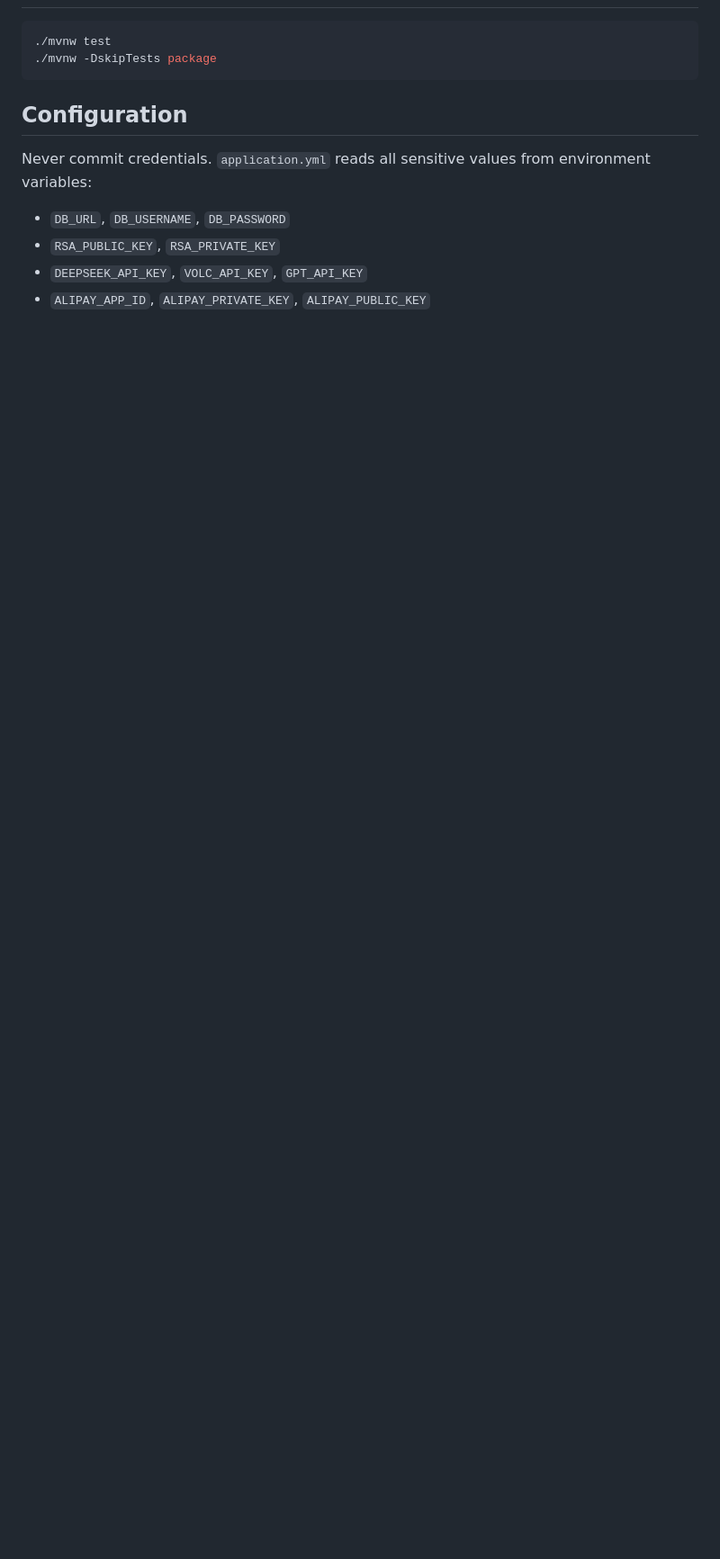
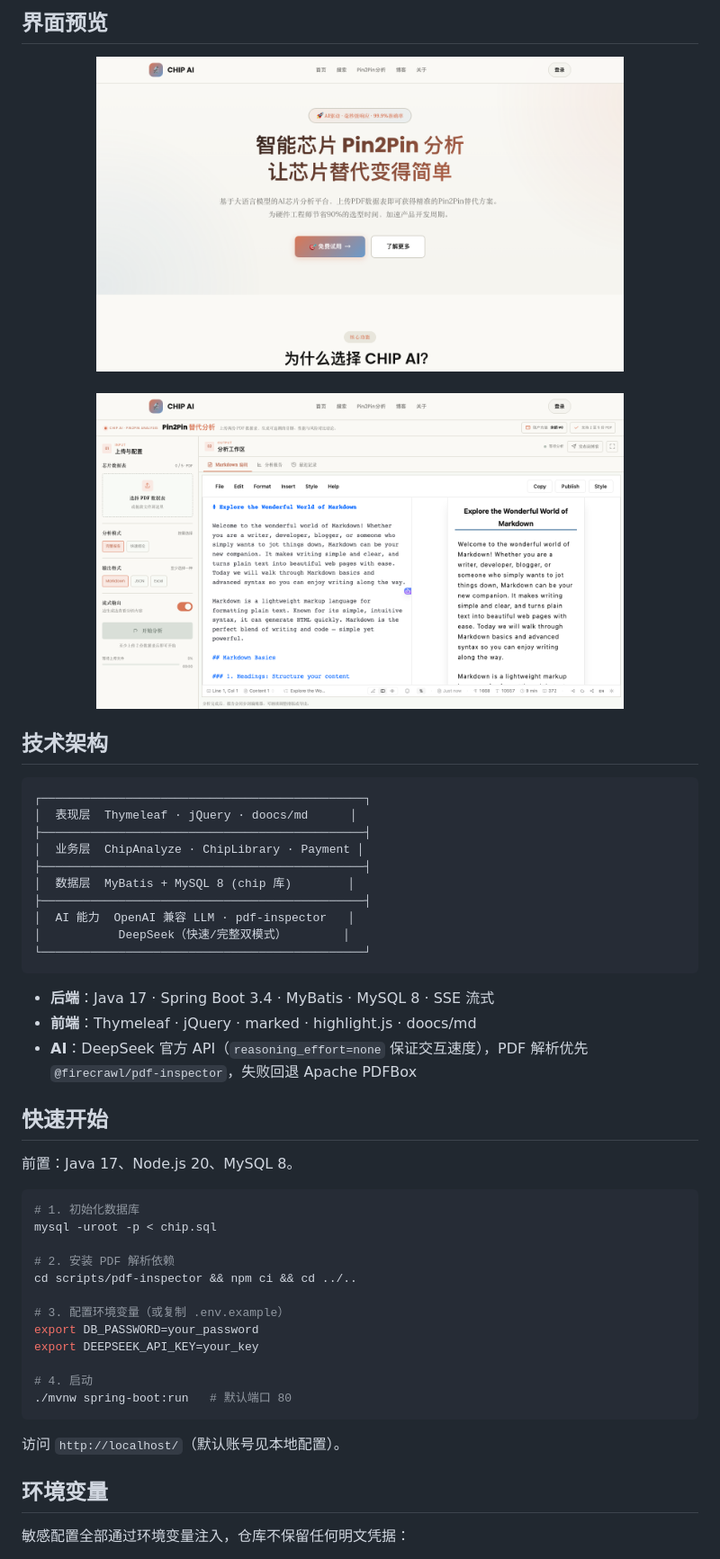
Before and after one commit to neal-batbot/ai-p2p, a Markdown page: README.md, the part around the change printed below. Shown: that part at 90% size. Rendered like a GitHub page; pictures changed too: docs/screenshot-compare.png (added), docs/screenshot-home.png (added); blank space fills up the shorter version.

Commit message:
docs: revamp README with badges, features, screenshots (#15)
Co-authored-by: neal-batbot <neal@batbot.com>

````diff
--- a/README.md
+++ b/README.md
@@ -34,15 +40,52 @@ The default application port is `80`. Runtime uploads are written to `./files/`
+## 界面预览
+
+<div align="center">
+  <img src="docs/screenshot-home.png" width="78%" alt="首页" />
+  <br/><br/>
+  <img src="docs/screenshot-compare.png" width="78%" alt="Pin2Pin 对比工作台" />
+</div>
+
+## 技术架构
+
+```
+┌──────────────────────────────────────────────┐
+│  表现层  Thymeleaf · jQuery · doocs/md      │
+├──────────────────────────────────────────────┤
+│  业务层  ChipAnalyze · ChipLibrary · Payment │
+├──────────────────────────────────────────────┤
+│  数据层  MyBatis + MySQL 8 (chip 库)        │
+├──────────────────────────────────────────────┤
+│  AI 能力  OpenAI 兼容 LLM · pdf-inspector   │
+│           DeepSeek（快速/完整双模式）        │
+└──────────────────────────────────────────────┘
+```
+
+- **后端**：Java 17 · Spring Boot 3.4 · MyBatis · MySQL 8 · SSE 流式
+- **前端**：Thymeleaf · jQuery · marked · highlight.js · doocs/md
+- **AI**：DeepSeek 官方 API（`reasoning_effort=none` 保证交互速度），PDF 解析优先 `@firecrawl/pdf-inspector`，失败回退 Apache PDFBox
+
+## 快速开始
+
+前置：Java 17、Node.js 20、MySQL 8。
 
 ```bash
-./mvnw test
-./mvnw -DskipTests package
+# 1. 初始化数据库
+mysql -uroot -p < chip.sql
+
+# 2. 安装 PDF 解析依赖
+cd scripts/pdf-inspector && npm ci && cd ../..
+
+# 3. 配置环境变量（或复制 .env.example）
+export DB_PASSWORD=your_password
+export DEEPSEEK_API_KEY=your_key
+
+# 4. 启动
+./mvnw spring-boot:run   # 默认端口 80
 ```
 
-## Configuration
+访问 `http://localhost/`（默认账号见本地配置）。
 
-Never commit credentials. `application.yml` reads all sensitive values from environment variables:
+## 环境变量
 
-- `DB_URL`, `DB_USERNAME`, `DB_PASSWORD`
-- `RSA_PUBLIC_KEY`, `RSA_PRIVATE_KEY`
-- `DEEPSEEK_API_KEY`, `VOLC_API_KEY`, `GPT_API_KEY`
-- `ALIPAY_APP_ID`, `ALIPAY_PRIVATE_KEY`, `ALIPAY_PUBLIC_KEY`
+敏感配置全部通过环境变量注入，仓库不保留任何明文凭据：
 
````
Also changed, not shown: other parts of README.md (+52 -31 lines).
